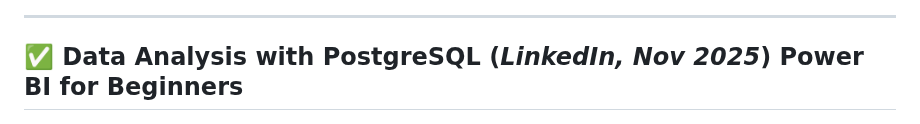
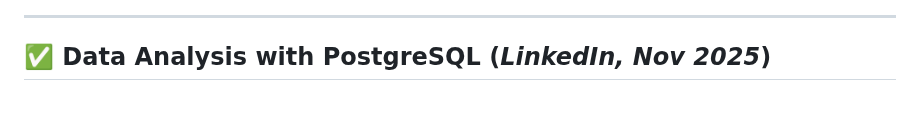
Before and after one commit to rajeevgit8055hub/Verified-Digital-Credentials, a Markdown page: README.md, the part around the change. GitHub-like rendering.

```diff
--- a/README.md
+++ b/README.md
@@ -254,7 +254,7 @@ Offered by **Simplilearn** and **conducted by Databricks**, this hands-on course
 
 ---
 
-## <span id="da-postgresql">✅ Data Analysis with PostgreSQL (*LinkedIn, Nov 2025*)</span> Power BI for Beginners
+## <span id="da-postgresql">✅ Data Analysis with PostgreSQL (*LinkedIn, Nov 2025*)</span>
 
 ![Data Analysis with PostgreSQL certification](DA%20PostgreSQL.png)
 
```
